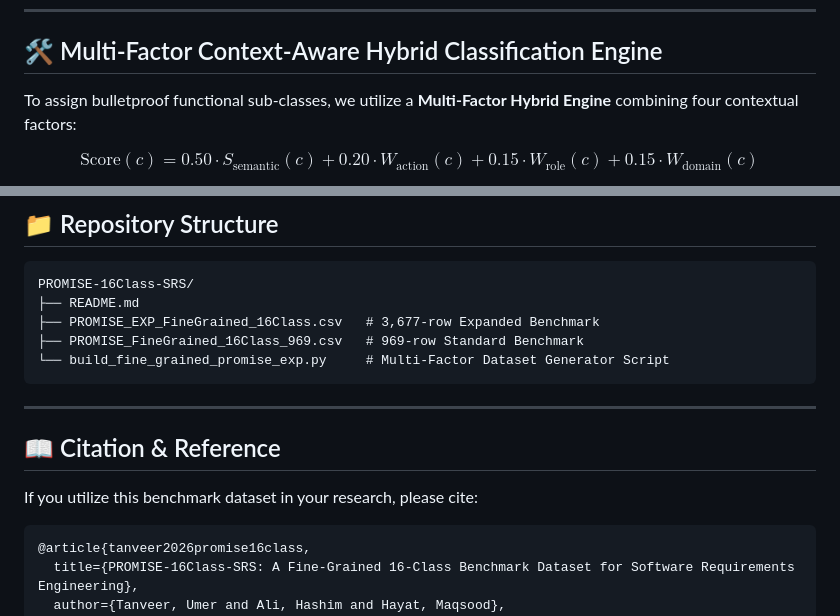
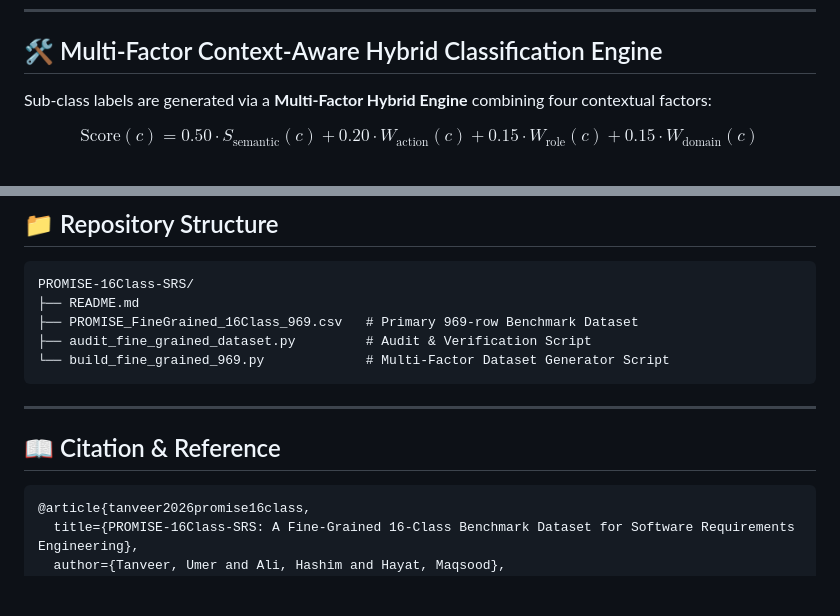
Before and after one commit to umertanveer25/PROMISE-16Class-SRS, a Markdown page: README.md, 2 parts joined by grey strips. GitHub-like rendering; blank space fills up the shorter version.

````diff
--- a/README.md
+++ b/README.md
@@ -52,7 +50,7 @@ Combined with the 11 original Non-Functional (NFR) classes, **PROMISE-16Class-SR
 
 ## 🛠️ Multi-Factor Context-Aware Hybrid Classification Engine
 
-To assign bulletproof functional sub-classes, we utilize a **Multi-Factor Hybrid Engine** combining four contextual factors:
+Sub-class labels are generated via a **Multi-Factor Hybrid Engine** combining four contextual factors:
 
 $$\text{Score}(c) = 0.50 \cdot S_{\text{semantic}}(c) + 0.20 \cdot W_{\text{action}}(c) + 0.15 \cdot W_{\text{role}}(c) + 0.15 \cdot W_{\text{domain}}(c)$$
 
@@ -68,16 +66,14 @@ $$\text{Score}(c) = 0.50 \cdot S_{\text{semantic}}(c) + 0.20 \cdot W_{\text{acti
 ```
 PROMISE-16Class-SRS/
 ├── README.md
-├── PROMISE_EXP_FineGrained_16Class.csv   # 3,677-row Expanded Benchmark
-├── PROMISE_FineGrained_16Class_969.csv   # 969-row Standard Benchmark
-└── build_fine_grained_promise_exp.py     # Multi-Factor Dataset Generator Script
+├── PROMISE_FineGrained_16Class_969.csv   # Primary 969-row Benchmark Dataset
+├── audit_fine_grained_dataset.py         # Audit & Verification Script
+└── build_fine_grained_969.py             # Multi-Factor Dataset Generator Script
 ```
 
 ---
 
 ## 📖 Citation & Reference
-
-If you utilize this benchmark dataset in your research, please cite:
 
 ```bibtex
 @article{tanveer2026promise16class,
````
Also changed, not shown: other parts of README.md (+31 -33 lines).
